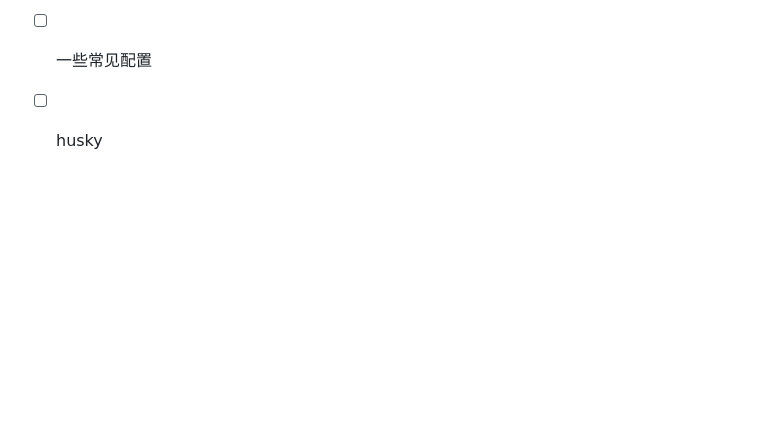
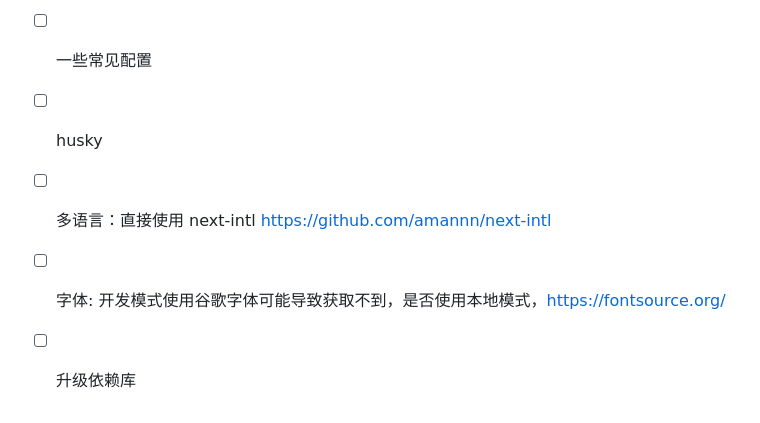
Before and after one commit to Pony-Unicorn/web3-framework, a Markdown page: README.md, the part around the change. Drawn GitHub-style; blank space fills up the shorter version.

```diff
--- a/README.md
+++ b/README.md
@@ -182,3 +182,6 @@ src/
 - [ ] 更改字体，避免本地开发和打包时在国内加载不稳定
 - [ ] 一些常见配置
 - [ ] husky
+- [ ] 多语言：直接使用 next-intl https://github.com/amannn/next-intl
+- [ ] 字体: 开发模式使用谷歌字体可能导致获取不到，是否使用本地模式，https://fontsource.org/
+- [ ] 升级依赖库
```
